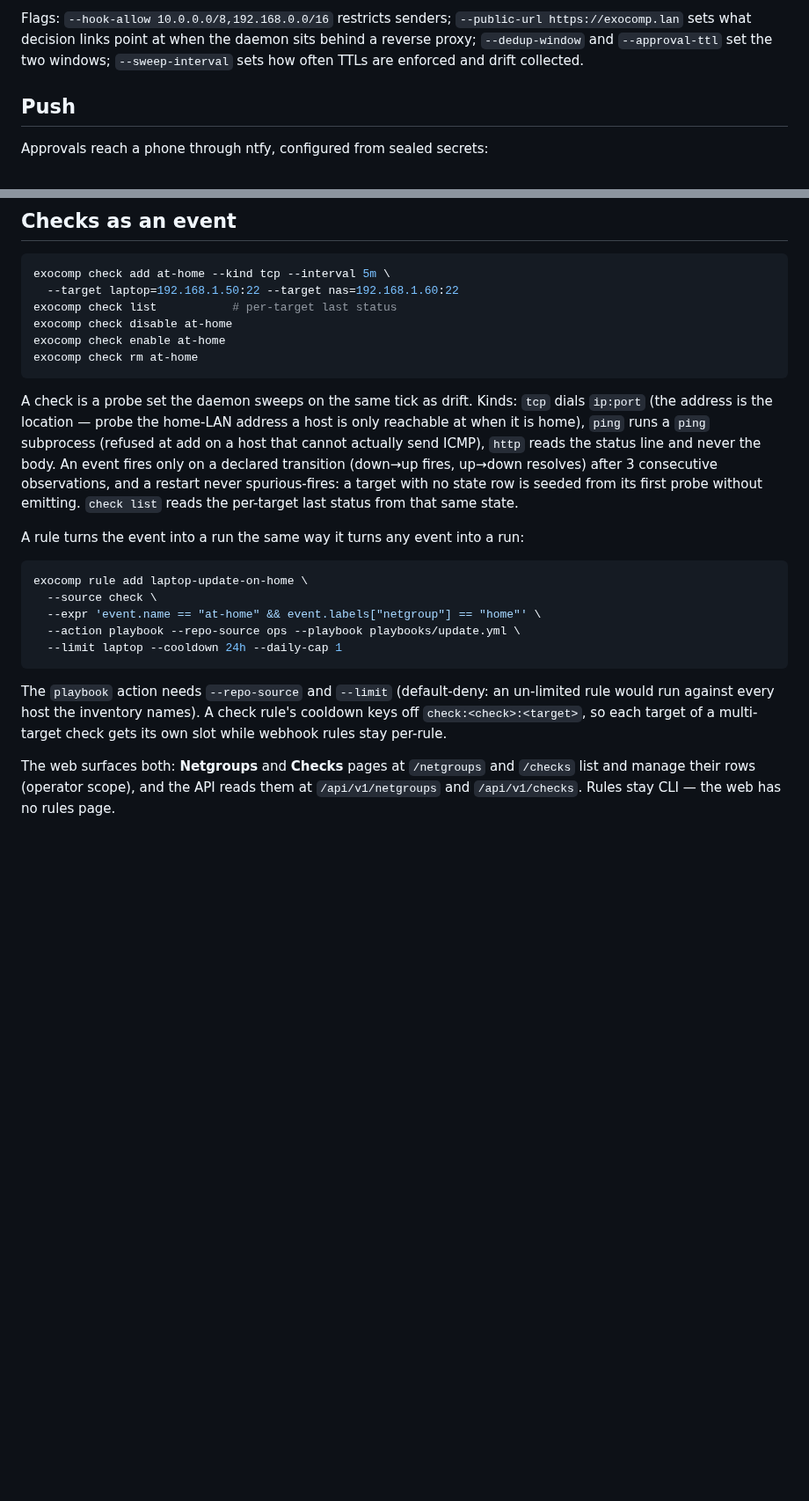
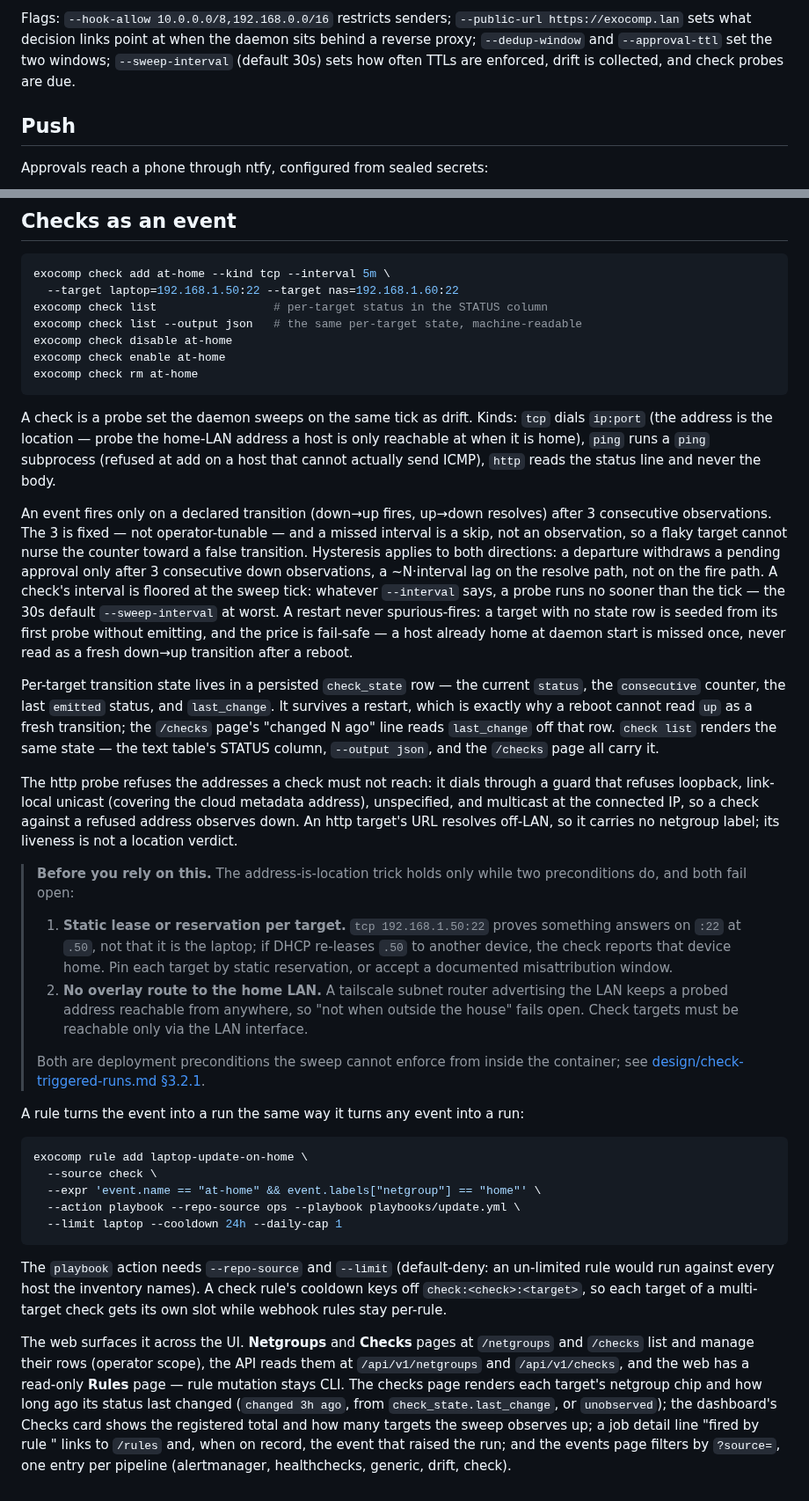
Before and after one commit to agync/exocomp, a Markdown page: docs/operations/reactive.md, 2 parts joined by grey strips. Shown at 88% size. GitHub-like rendering; blank space fills up the shorter version.

Commit message:
docs(ops): checks as an event consequences
State the sweep-tick floor and default, fixed N=3 hysteresis with the
resolve-path lag, the persisted check_state row and restart fail-safe,
the http dial guard and no-netgroup-on-url caveat, the two preconditions
where an operator sets up, and the shipped web surfaces.

````diff
--- a/docs/operations/reactive.md
+++ b/docs/operations/reactive.md
@@ -40,7 +40,8 @@ when the header is present it must verify.
 Flags: `--hook-allow 10.0.0.0/8,192.168.0.0/16` restricts senders; `--public-url
 https://exocomp.lan` sets what decision links point at when the daemon sits
 behind a reverse proxy; `--dedup-window` and `--approval-ttl` set the two
-windows; `--sweep-interval` sets how often TTLs are enforced and drift collected.
+windows; `--sweep-interval` (default 30s) sets how often TTLs are enforced,
+drift is collected, and check probes are due.
 
 ## Push
 
@@ -179,7 +180,8 @@ hook away, the fail-safe direction for a "refuse from outside" rule.
 ```sh
 exocomp check add at-home --kind tcp --interval 5m \
   --target laptop=192.168.1.50:22 --target nas=192.168.1.60:22
-exocomp check list           # per-target last status
+exocomp check list                 # per-target status in the STATUS column
+exocomp check list --output json   # the same per-target state, machine-readable
 exocomp check disable at-home
 exocomp check enable at-home
 exocomp check rm at-home
@@ -189,11 +191,52 @@ A check is a probe set the daemon sweeps on the same tick as drift. Kinds:
 `tcp` dials `ip:port` (the address is the location — probe the home-LAN
 address a host is only reachable at when it is home), `ping` runs a `ping`
 subprocess (refused at add on a host that cannot actually send ICMP), `http`
-reads the status line and never the body. An event fires only on a declared
-transition (down→up fires, up→down resolves) after 3 consecutive
-observations, and a restart never spurious-fires: a target with no state row
-is seeded from its first probe without emitting. `check list` reads the
-per-target last status from that same state.
+reads the status line and never the body.
+
+An event fires only on a declared transition (down→up fires, up→down
+resolves) after 3 consecutive observations. The 3 is fixed — not
+operator-tunable — and a missed interval is a skip, not an observation, so a
+flaky target cannot nurse the counter toward a false transition. Hysteresis
+applies to both directions: a departure withdraws a pending approval only
+after 3 consecutive down observations, a ~N·interval lag on the resolve path,
+not on the fire path. A check's interval is floored at the sweep tick:
+whatever `--interval` says, a probe runs no sooner than the tick — the 30s
+default `--sweep-interval` at worst. A restart never spurious-fires: a target
+with no state row is seeded from its first probe without emitting, and the
+price is fail-safe — a host already home at daemon start is missed once,
+never read as a fresh down→up transition after a reboot.
+
+Per-target transition state lives in a persisted `check_state` row — the
+current `status`, the `consecutive` counter, the last `emitted` status, and
+`last_change`. It survives a restart, which is exactly why a reboot cannot
+read `up` as a fresh transition; the `/checks` page's "changed N ago" line
+reads `last_change` off that row. `check list` renders the same state — the
+text table's STATUS column, `--output json`, and the `/checks` page all carry
+it.
+
+The http probe refuses the addresses a check must not reach: it dials through
+a guard that refuses loopback, link-local unicast (covering the cloud
+metadata address), unspecified, and multicast at the connected IP, so a check
+against a refused address observes down. An http target's URL resolves
+off-LAN, so it carries no netgroup label; its liveness is not a location
+verdict.
+
+> **Before you rely on this.** The address-is-location trick holds only while
+> two preconditions do, and both fail open:
+>
+> 1. **Static lease or reservation per target.** `tcp 192.168.1.50:22`
+>    proves something answers on `:22` at `.50`, not that it is the laptop;
+>    if DHCP re-leases `.50` to another device, the check reports that device
+>    home. Pin each target by static reservation, or accept a documented
+>    misattribution window.
+> 2. **No overlay route to the home LAN.** A tailscale subnet router
+>    advertising the LAN keeps a probed address reachable from anywhere, so
+>    "not when outside the house" fails open. Check targets must be reachable
+>    only via the LAN interface.
+>
+> Both are deployment preconditions the sweep cannot enforce from inside the
+> container; see
+> [design/check-triggered-runs.md §3.2.1](../design/check-triggered-runs.md).
 
 A rule turns the event into a run the same way it turns any event into a
 run:
@@ -211,7 +254,14 @@ un-limited rule would run against every host the inventory names). A check
 rule's cooldown keys off `check:<check>:<target>`, so each target of a
 multi-target check gets its own slot while webhook rules stay per-rule.
 
-The web surfaces both: **Netgroups** and **Checks** pages at `/netgroups`
-and `/checks` list and manage their rows (operator scope), and the API reads
-them at `/api/v1/netgroups` and `/api/v1/checks`. Rules stay CLI — the web
-has no rules page.
+The web surfaces it across the UI. **Netgroups** and **Checks** pages at
+`/netgroups` and `/checks` list and manage their rows (operator scope), the
+API reads them at `/api/v1/netgroups` and `/api/v1/checks`, and the web has a
+read-only **Rules** page — rule mutation stays CLI. The checks page renders
+each target's netgroup chip and how long ago its status last changed
+(`changed 3h ago`, from `check_state.last_change`, or `unobserved`); the
+dashboard's Checks card shows the registered total and how many targets the
+sweep observes up; a job detail line "fired by rule <name>" links to `/rules`
+and, when on record, the event that raised the run; and the events page
+filters by `?source=`, one entry per pipeline (alertmanager, healthchecks,
+generic, drift, check).
````
